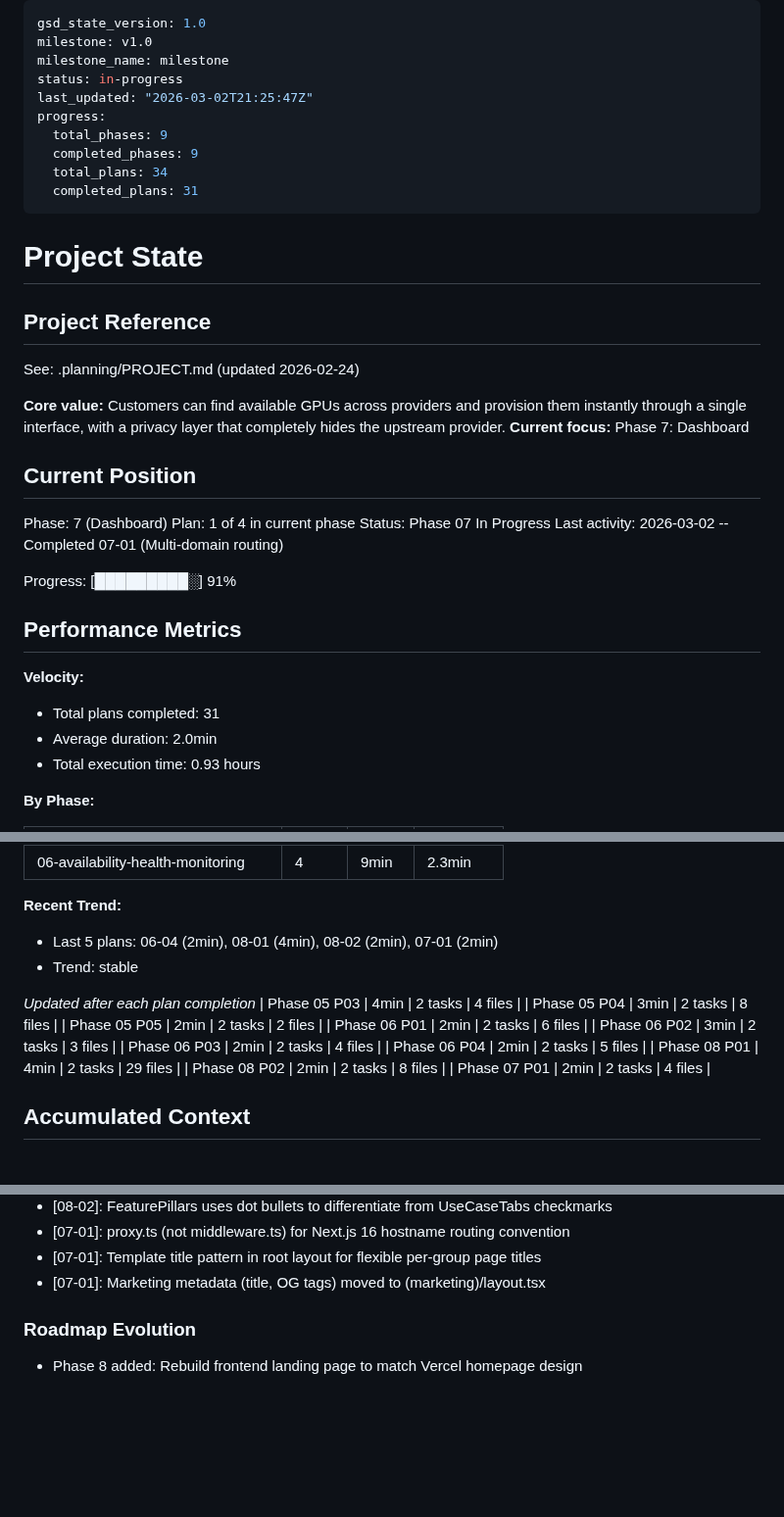
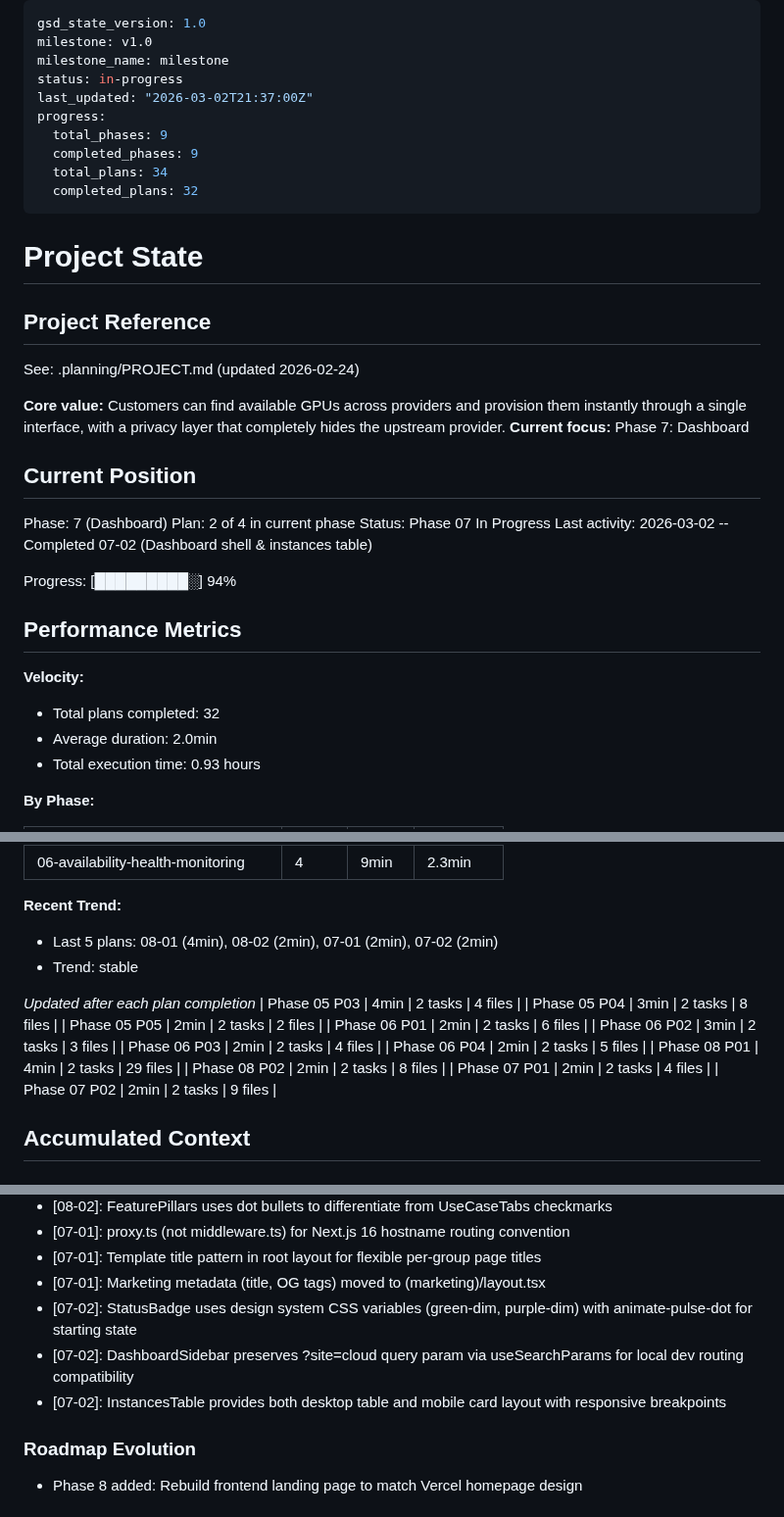
Before and after one commit to dunkaditya/gpu-ai, a Markdown page: .planning/STATE.md, 3 parts joined by grey strips. Shown at 98% size. GitHub-like rendering; blank space fills up the shorter version.

Commit message:
docs(07-02): complete dashboard shell & instances table plan
- Add 07-02-SUMMARY.md with execution results
- Update STATE.md position to plan 2 of 4, add decisions
- Update ROADMAP.md progress for phase 07
- Mark DASH-05 and DASH-08 requirements complete

Co-Authored-By: Claude Opus 4.6 <noreply@anthropic.com>

```diff
--- a/.planning/STATE.md
+++ b/.planning/STATE.md
@@ -3,12 +3,12 @@ gsd_state_version: 1.0
 milestone: v1.0
 milestone_name: milestone
 status: in-progress
-last_updated: "2026-03-02T21:25:47Z"
+last_updated: "2026-03-02T21:37:00Z"
 progress:
   total_phases: 9
   completed_phases: 9
   total_plans: 34
-  completed_plans: 31
+  completed_plans: 32
 ---
 
 # Project State
@@ -23,16 +23,16 @@ See: .planning/PROJECT.md (updated 2026-02-24)
 ## Current Position
 
 Phase: 7 (Dashboard)
-Plan: 1 of 4 in current phase
+Plan: 2 of 4 in current phase
 Status: Phase 07 In Progress
-Last activity: 2026-03-02 -- Completed 07-01 (Multi-domain routing)
+Last activity: 2026-03-02 -- Completed 07-02 (Dashboard shell & instances table)
 
-Progress: [█████████░] 91%
+Progress: [█████████░] 94%
 
 ## Performance Metrics
 
 **Velocity:**
-- Total plans completed: 31
+- Total plans completed: 32
 - Average duration: 2.0min
 - Total execution time: 0.93 hours
 
@@ -51,7 +51,7 @@ Progress: [█████████░] 91%
 | 06-availability-health-monitoring | 4 | 9min | 2.3min |
 
 **Recent Trend:**
-- Last 5 plans: 06-04 (2min), 08-01 (4min), 08-02 (2min), 07-01 (2min)
+- Last 5 plans: 08-01 (4min), 08-02 (2min), 07-01 (2min), 07-02 (2min)
 - Trend: stable
 
 *Updated after each plan completion*
@@ -65,6 +65,7 @@ Progress: [█████████░] 91%
 | Phase 08 P01 | 4min | 2 tasks | 29 files |
 | Phase 08 P02 | 2min | 2 tasks | 8 files |
 | Phase 07 P01 | 2min | 2 tasks | 4 files |
+| Phase 07 P02 | 2min | 2 tasks | 9 files |
 
 ## Accumulated Context
 
@@ -198,6 +199,9 @@ Recent decisions affecting current work:
 - [07-01]: proxy.ts (not middleware.ts) for Next.js 16 hostname routing convention
 - [07-01]: Template title pattern in root layout for flexible per-group page titles
 - [07-01]: Marketing metadata (title, OG tags) moved to (marketing)/layout.tsx
+- [07-02]: StatusBadge uses design system CSS variables (green-dim, purple-dim) with animate-pulse-dot for starting state
+- [07-02]: DashboardSidebar preserves ?site=cloud query param via useSearchParams for local dev routing compatibility
+- [07-02]: InstancesTable provides both desktop table and mobile card layout with responsive breakpoints
 
 ### Roadmap Evolution
 
```
Also changed, not shown: other parts of .planning/STATE.md (+1 -1 lines), .planning/REQUIREMENTS.md (+4 -4 lines), 1 other file.
